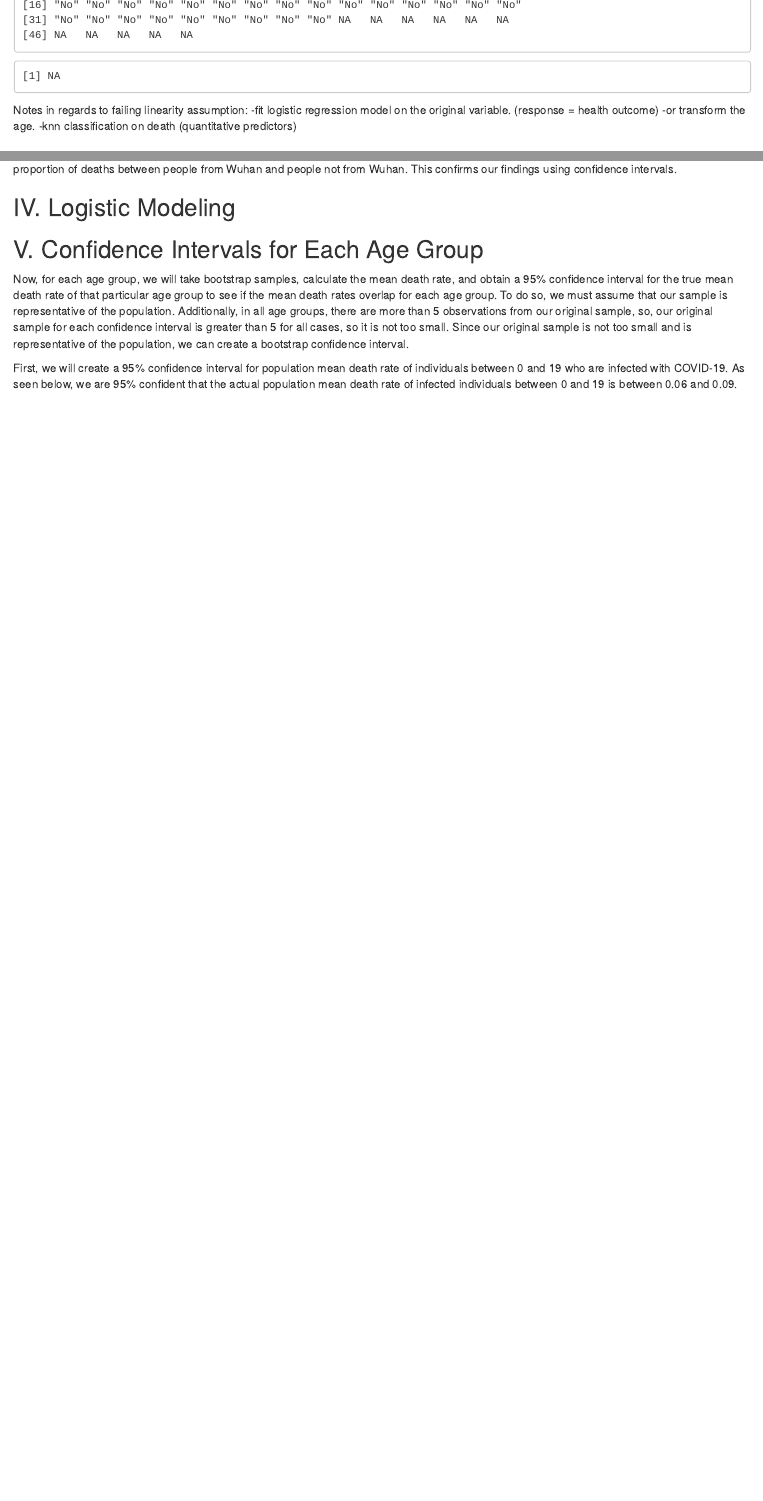
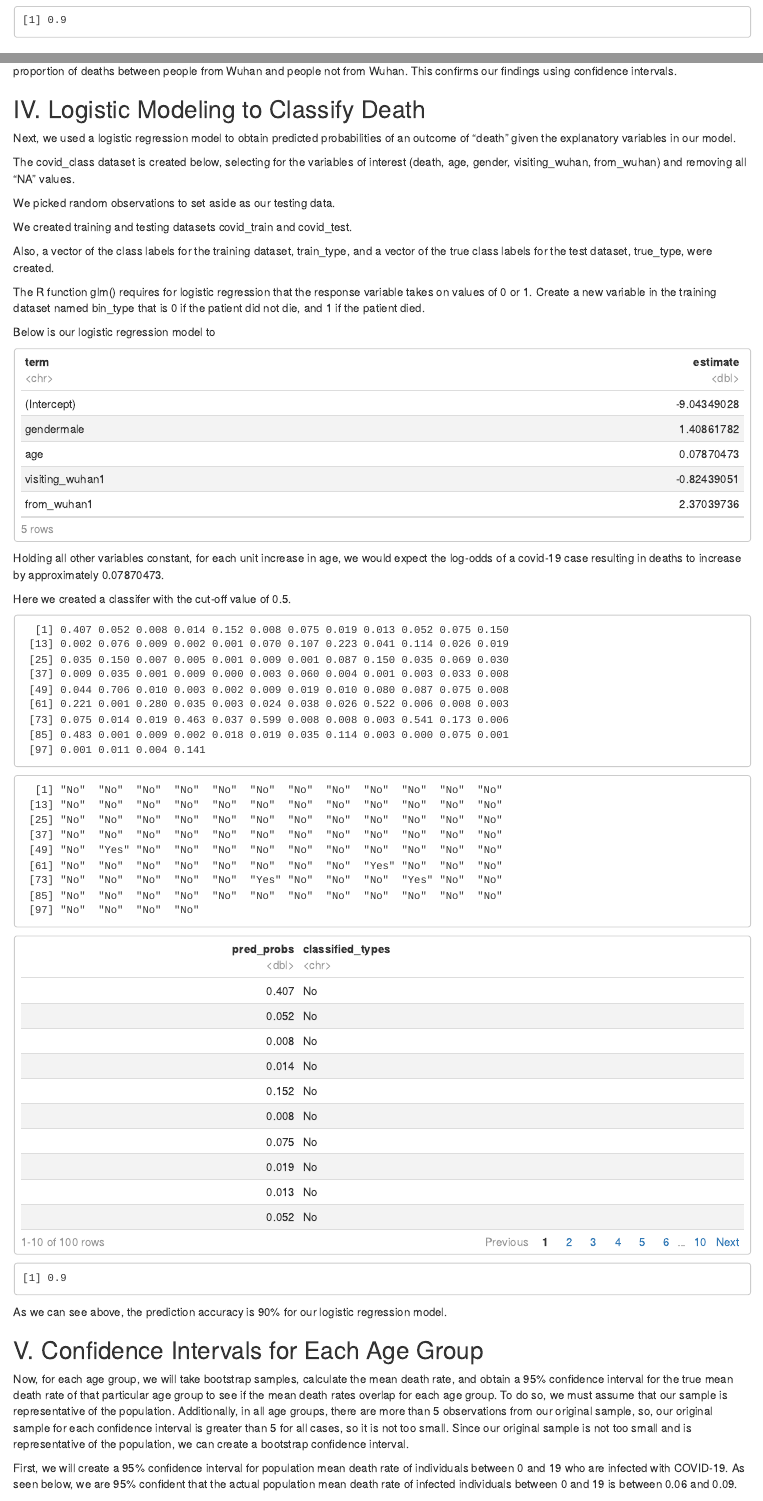
Before and after one commit to JennyHuang19/Investigating-Early-Stages-of-the-Covid19-Outbreak, an R Markdown document (project.Rmd): the page in a window 1100 px wide, from 5870 px down before the commit and from 6300 px down after it, and a second part further down, joined at a grey line. Rendered offline with R 4.5, knitr and Pandoc, with nearby package versions; some code elsewhere in the file could not run offline.

Commit message:
Finished part 4 logistic regression classification

````diff
--- a/project.Rmd
+++ b/project.Rmd
@@ -429,13 +445,13 @@ pred_log_odds <- augment(logit_mod, newdata = covid_test) %>%
 pred_probs <- exp(pred_log_odds) / (1 + exp(pred_log_odds))
 pred_probs <- round(pred_probs,3)
 
-for (i in 1:50){
+for (i in 1:100){
   pred_probs[i]
 }
 
-classified_types <- character(50)
+classified_types <- character(75)
 
-for (i in 1:50){
+for (i in 1:100){
   classified_types[i] <- if_else(pred_probs[i] > .5, "Yes", "No")
 }
 
@@ -443,13 +459,6 @@ pred_probs
 classified_types
 mean(classified_types == true_type)
 ```
-
-
-Notes in regards to failing linearity assumption:
--fit logistic regression model on the original variable.
-(response = health outcome)
--or transform the age.
--knn classification on death (quantitative predictors)
 
 
 ## Section 3: Data
@@ -779,4 +788,12 @@ null hypothesis. This means that there is a significant difference in proportion
 of deaths between people from Wuhan and people not from Wuhan. This confirms
 our findings using confidence intervals.
 
-## IV. Logistic Modeling
+## IV. Logistic Modeling to Classify Death
+Next, we used a logistic regression model to obtain predicted probabilities
+of an outcome of "death" given the explanatory variables in our model.
+
+The covid_class dataset is created below, selecting for the variables of
+interest (death, age, gender, visiting_wuhan, from_wuhan) and removing all "NA"
+values.
+
+```{r covid_class}
@@ -782,0 +806,14 @@ our findings using confidence intervals.
+We picked random observations to set aside as our testing data.
+
+```{r create-indices}
+set.seed(03052020)
+indices <- sample(nrow(covid_class), 100) # 100 observations to test on
+```
+
+We created training and testing datasets covid_train and covid_test.
+
+Also, a vector of the class labels for the training dataset, train_type,
+and a vector of the true class labels for the test dataset, true_type, were
+created.
+
+```{r train-and-test-data}
@@ -783,3 +833,54 @@ our findings using confidence intervals.
+The R function glm() requires for logistic regression that the response variable
+takes on values of 0 or 1. Create a new variable in the training dataset named
+bin_type that is 0 if the patient did not die, and 1 if the patient died.
+
+```{r ex_7}
+covid_train_log <- covid_train %>%
+  mutate(bin_type = if_else(death == "Yes", 1, 0))
+```
+
+Below is our logistic regression model to
+
+```{r logit-mod}
+logit_mod <- glm(bin_type ~ gender + age + visiting_wuhan + from_wuhan,
+                 data = covid_train_log, family = "binomial")
+
+tidy(logit_mod) %>%
+  select(term,estimate)
+```
+
+Holding all other variables constant, for each unit increase in age,
+we would expect the log-odds of a covid-19 case resulting in deaths to increase
+by approximately 0.07870473.
+
+Here we created a classifer with the cut-off value of 0.5.
+
+```{r classifier}
+pred_log_odds <- augment(logit_mod, newdata = covid_test) %>%
+  pull(.fitted)
+
+pred_probs <- exp(pred_log_odds) / (1 + exp(pred_log_odds))
+pred_probs <- round(pred_probs,3)
+
+for (i in 1:100){
+  pred_probs[i]
+}
+
+classified_types <- character(75)
+
+for (i in 1:100){
+  classified_types[i] <- if_else(pred_probs[i] > .5, "Yes", "No")
+}
+
+pred_probs
+classified_types
+
+tibble(pred_probs, classified_types)
+mean(classified_types == true_type)
+```
+
+As we can see above, the prediction accuracy is 90% for our logistic
+regression model.
 
 ## V. Confidence Intervals for Each Age Group
 Now, for each age group, we will take bootstrap samples, calculate the mean
````
Also changed, not shown: project.Rmd (67 more changed lines).
